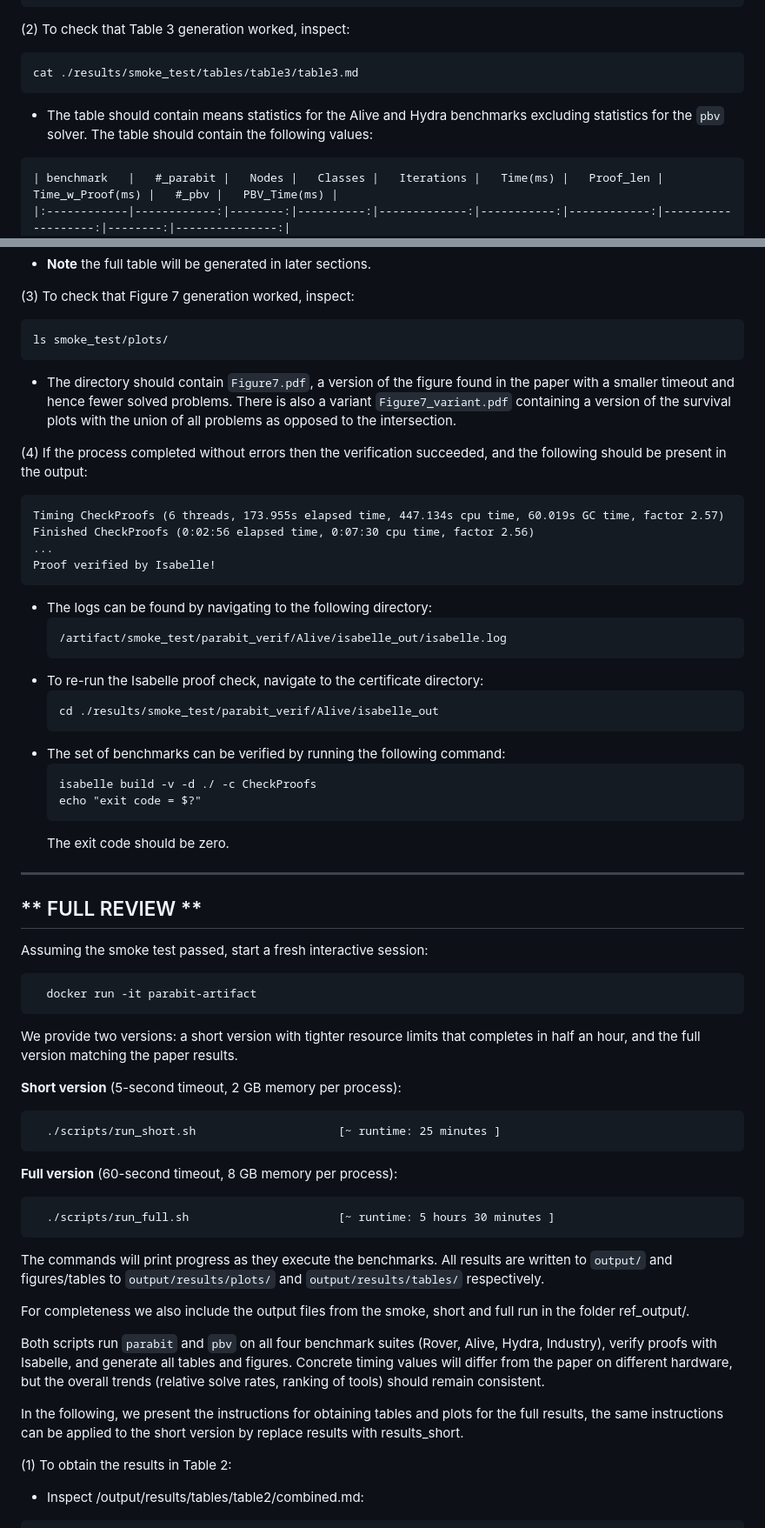
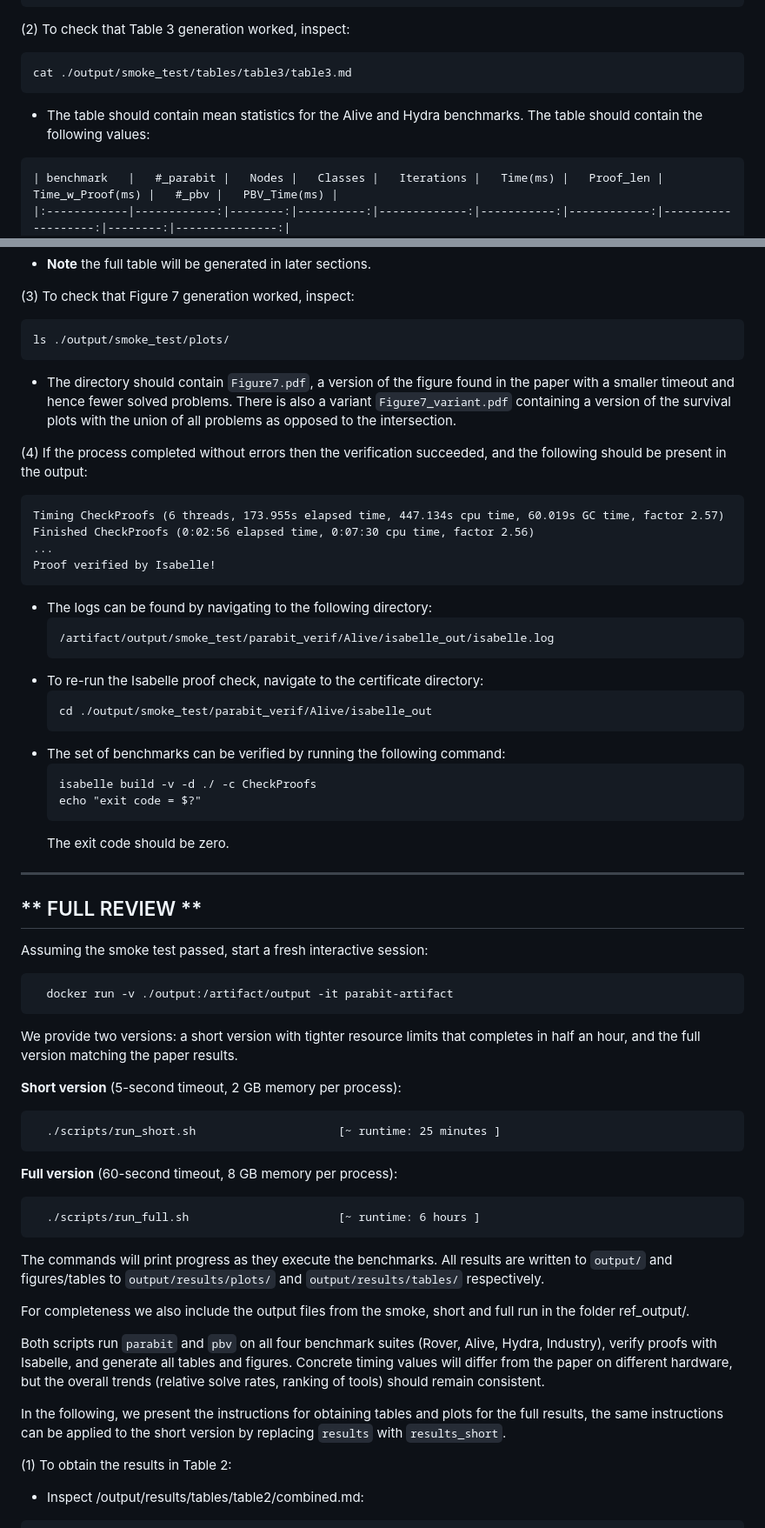
Before and after one commit to luigirinaldi/CAV, a Markdown page: README.md, 2 parts joined by grey strips. Shown at 87% size. Drawn GitHub-style.

Commit message:
fix mistakes

````diff
--- a/README.md
+++ b/README.md
@@ -104,11 +105,10 @@ cat ./results/smoke_test/tables/table2/combined.md
 
 (2) To check that Table 3 generation worked, inspect:
 ```
-cat ./results/smoke_test/tables/table3/table3.md
+cat ./output/smoke_test/tables/table3/table3.md
 ```
-  - The table should contain means statistics for the Alive and Hydra benchmarks
-    excluding statistics for the `pbv` solver. The table should contain the
-    following values:
+  - The table should contain mean statistics for the Alive and Hydra benchmarks.
+    The table should contain the following values:
 
 ```
 | benchmark   |   #_parabit |   Nodes |   Classes |   Iterations |   Time(ms) |   Proof_len |   Time_w_Proof(ms) |   #_pbv |   PBV_Time(ms) |
@@ -127,7 +127,7 @@ cat ./results/smoke_test/tables/table3/table3.md
 
 (3) To check that Figure 7 generation worked, inspect:
 ```
-ls smoke_test/plots/
+ls ./output/smoke_test/plots/
 ```
 - The directory should contain `Figure7.pdf`, a version of the figure found
 in the paper with a smaller timeout and hence fewer solved problems.
@@ -144,11 +144,11 @@ Proof verified by Isabelle!
 ```
   - The logs can be found by navigating to the following directory:
     ```
-    /artifact/smoke_test/parabit_verif/Alive/isabelle_out/isabelle.log
+    /artifact/output/smoke_test/parabit_verif/Alive/isabelle_out/isabelle.log
     ```
   - To re-run the Isabelle proof check, navigate to the certificate directory:
     ```
-    cd ./results/smoke_test/parabit_verif/Alive/isabelle_out
+    cd ./output/smoke_test/parabit_verif/Alive/isabelle_out
     ```
   - The set of benchmarks can be verified by running the following command:
     ```
@@ -164,7 +164,7 @@ Proof verified by Isabelle!
 Assuming the smoke test passed, start a fresh interactive session:
 
 ```
-  docker run -it parabit-artifact
+  docker run -v ./output:/artifact/output -it parabit-artifact
 ```
 
 We provide two versions: a short version with tighter resource limits that
@@ -176,7 +176,7 @@ completes in half an hour, and the full version matching the paper results.
 ```
 **Full version** (60-second timeout, 8 GB memory per process):
 ```
-  ./scripts/run_full.sh                      [~ runtime: 5 hours 30 minutes ]
+  ./scripts/run_full.sh                      [~ runtime: 6 hours ]
 ```
 
 The commands will print progress as they execute the benchmarks.
@@ -194,7 +194,7 @@ should remain consistent.
 
 In the following, we present the instructions for obtaining tables and plots
 for the full results, the same instructions can be applied to the short version
-by replace results with results_short.
+by replacing `results` with `results_short`.
 
 (1) To obtain the results in Table 2:
   - Inspect /output/results/tables/table2/combined.md:
````
Also changed, not shown: other parts of README.md (+6 -5 lines).
